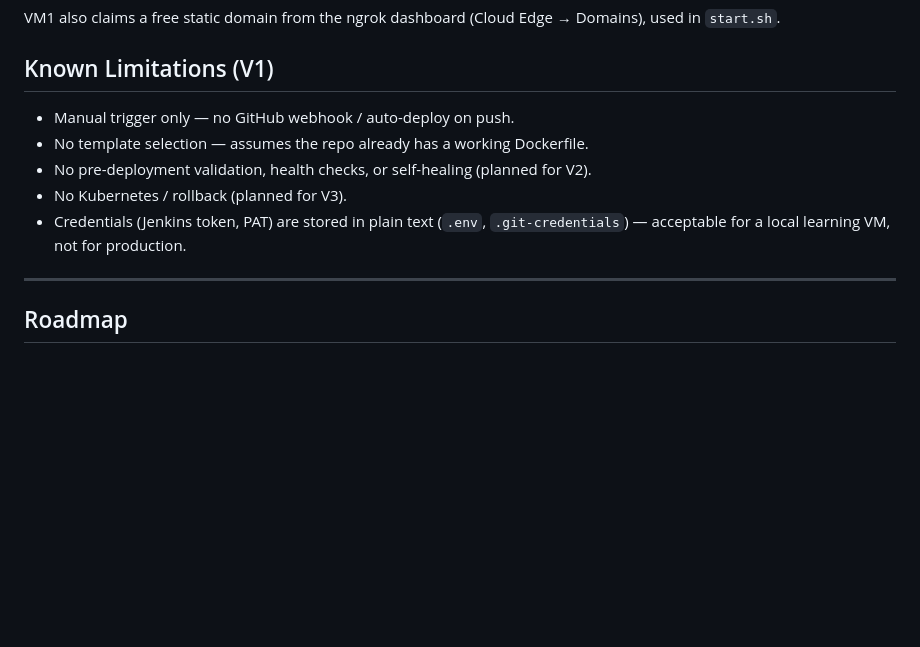
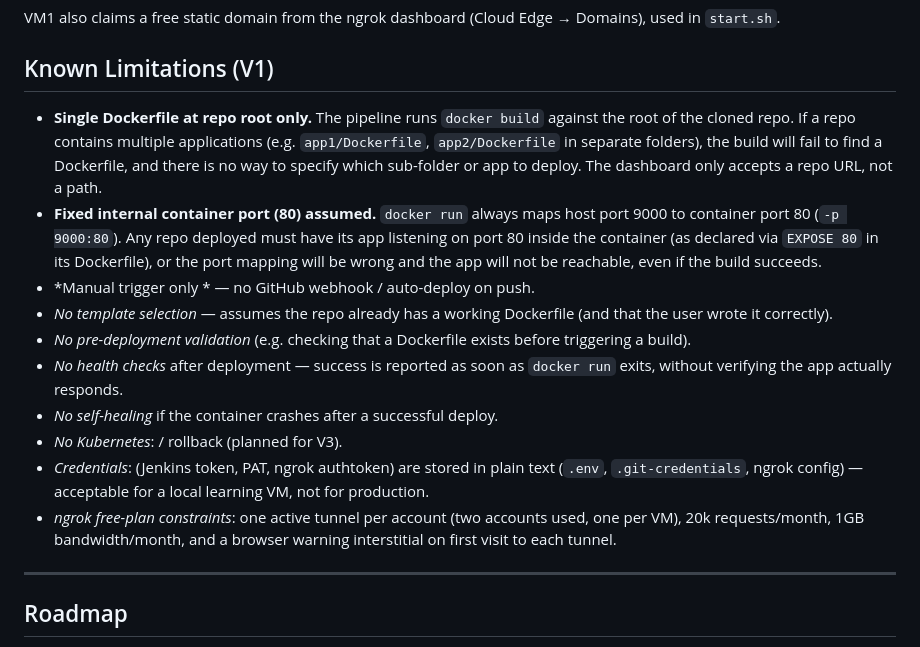
Before and after one commit to pranavkotewar/deployment_platform_project, a Markdown page: README.md, the part around the change. Rendered like a GitHub page; blank space fills up the shorter version.

Commit message:
updated known limitaions of V1

```diff
--- a/README.md
+++ b/README.md
@@ -222,15 +222,33 @@ VM1 also claims a free static domain from the ngrok dashboard
 
 ## Known Limitations (V1)
 
-- Manual trigger only — no GitHub webhook / auto-deploy on push.
-- No template selection — assumes the repo already has a working Dockerfile.
-- No pre-deployment validation, health checks, or self-healing (planned
-  for V2).
-- No Kubernetes / rollback (planned for V3).
-- Credentials (Jenkins token, PAT) are stored in plain text (`.env`,
-  `.git-credentials`) — acceptable for a local learning VM, not for
-  production.
-
+- **Single Dockerfile at repo root only.** The pipeline runs
+  `docker build` against the root of the cloned repo. If a repo
+  contains multiple applications (e.g. `app1/Dockerfile`,
+  `app2/Dockerfile` in separate folders), the build will fail to find
+  a Dockerfile, and there is no way to specify which sub-folder or
+  app to deploy. The dashboard only accepts a repo URL, not a path.
+- **Fixed internal container port (80) assumed.** `docker run` always
+  maps host port 9000 to container port 80
+  (`-p 9000:80`). Any repo deployed must have its app listening on
+  port 80 inside the container (as declared via `EXPOSE 80` in its
+  Dockerfile), or the port mapping will be wrong and the app will not
+  be reachable, even if the build succeeds.
+- *Manual trigger only * — no GitHub webhook / auto-deploy on push.
+- *No template selection* — assumes the repo already has a working
+  Dockerfile (and that the user wrote it correctly).
+- *No pre-deployment validation* (e.g. checking that a Dockerfile
+  exists before triggering a build).
+- *No health checks* after deployment — success is reported as soon as
+  `docker run` exits, without verifying the app actually responds.
+- *No self-healing* if the container crashes after a successful deploy.
+- *No Kubernetes*: / rollback (planned for V3).
+- *Credentials*: (Jenkins token, PAT, ngrok authtoken) are stored in
+  plain text (`.env`, `.git-credentials`, ngrok config) — acceptable
+  for a local learning VM, not for production.
+- *ngrok free-plan constraints*: one active tunnel per account (two
+  accounts used, one per VM), 20k requests/month, 1GB bandwidth/month,
+  and a browser warning interstitial on first visit to each tunnel.
 ---
 
 ## Roadmap
```
